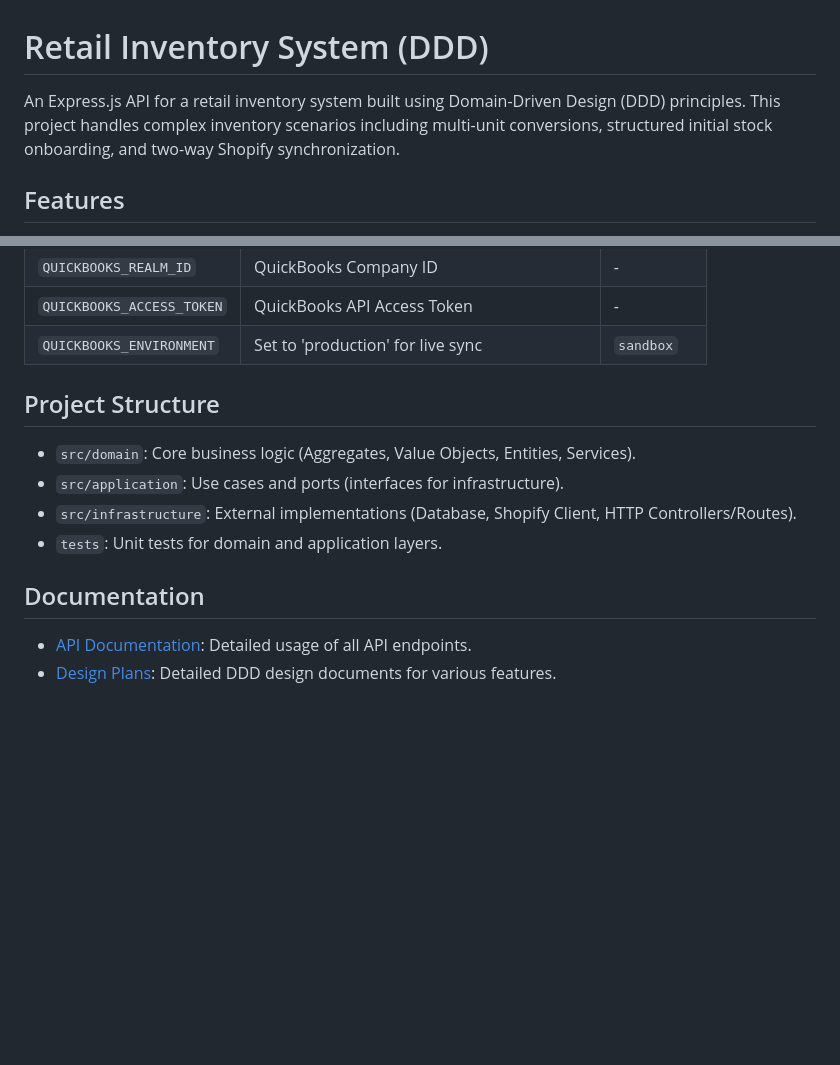
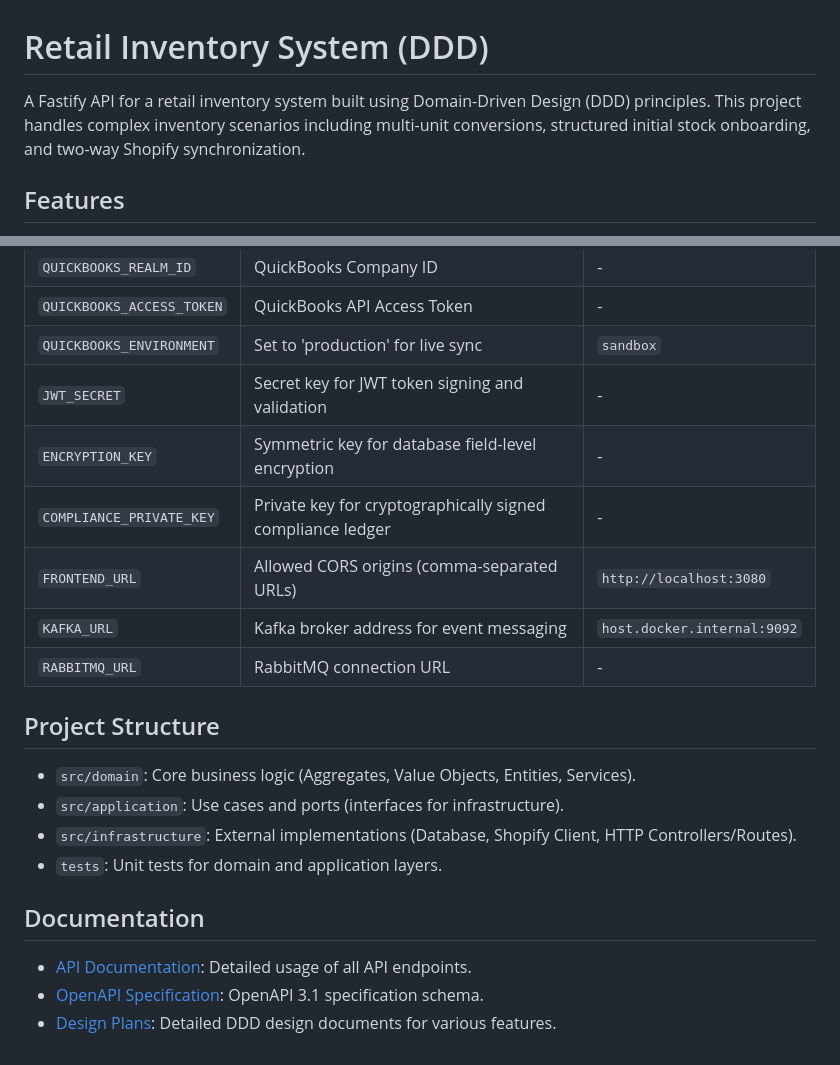
Before and after one commit to bjohnson1279/js-ddd-inventory, a Markdown page: README.md, 2 parts joined by grey strips. Rendered like a GitHub page; blank space fills up the shorter version.

Commit message:
docs: update README with Fastify framework and env vars

```diff
--- a/README.md
+++ b/README.md
@@ -1,6 +1,6 @@
 # Retail Inventory System (DDD)
 
-An Express.js API for a retail inventory system built using Domain-Driven Design (DDD) principles. This project handles complex inventory scenarios including multi-unit conversions, structured initial stock onboarding, and two-way Shopify synchronization.
+A Fastify API for a retail inventory system built using Domain-Driven Design (DDD) principles. This project handles complex inventory scenarios including multi-unit conversions, structured initial stock onboarding, and two-way Shopify synchronization.
 
 ## Features
 
@@ -78,6 +78,12 @@ Once the containers are running, navigate to `http://localhost:3080` to access t
 | `QUICKBOOKS_REALM_ID` | QuickBooks Company ID | - |
 | `QUICKBOOKS_ACCESS_TOKEN` | QuickBooks API Access Token | - |
 | `QUICKBOOKS_ENVIRONMENT` | Set to 'production' for live sync | `sandbox` |
+| `JWT_SECRET` | Secret key for JWT token signing and validation | - |
+| `ENCRYPTION_KEY` | Symmetric key for database field-level encryption | - |
+| `COMPLIANCE_PRIVATE_KEY` | Private key for cryptographically signed compliance ledger | - |
+| `FRONTEND_URL` | Allowed CORS origins (comma-separated URLs) | `http://localhost:3080` |
+| `KAFKA_URL` | Kafka broker address for event messaging | `host.docker.internal:9092` |
+| `RABBITMQ_URL` | RabbitMQ connection URL | - |
 
 ## Project Structure
 
@@ -89,4 +95,5 @@ Once the containers are running, navigate to `http://localhost:3080` to access t
 ## Documentation
 
 - [API Documentation](API.md): Detailed usage of all API endpoints.
+- [OpenAPI Specification](docs/openapi.yaml): OpenAPI 3.1 specification schema.
 - [Design Plans](plan/): Detailed DDD design documents for various features.
```
